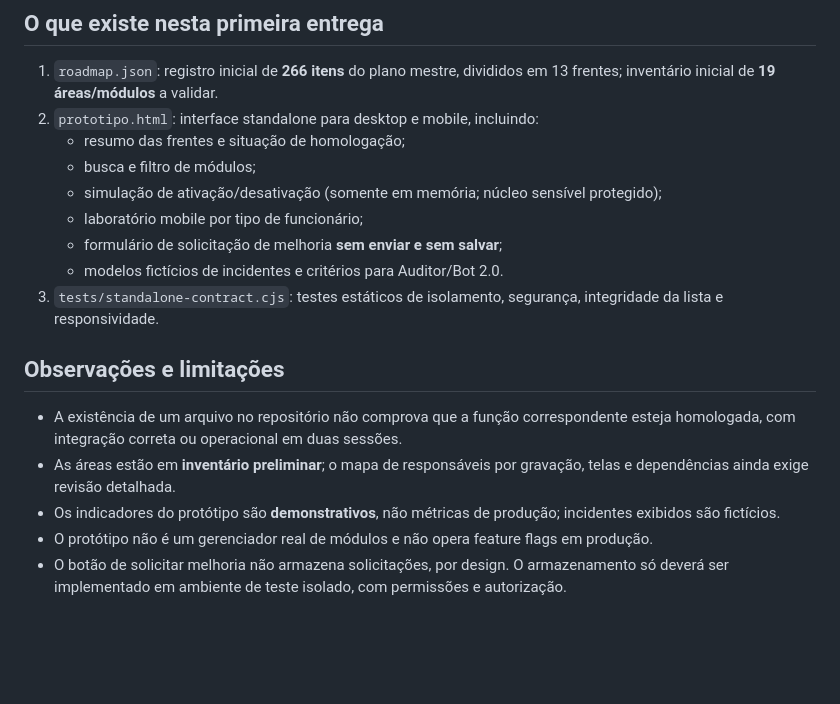
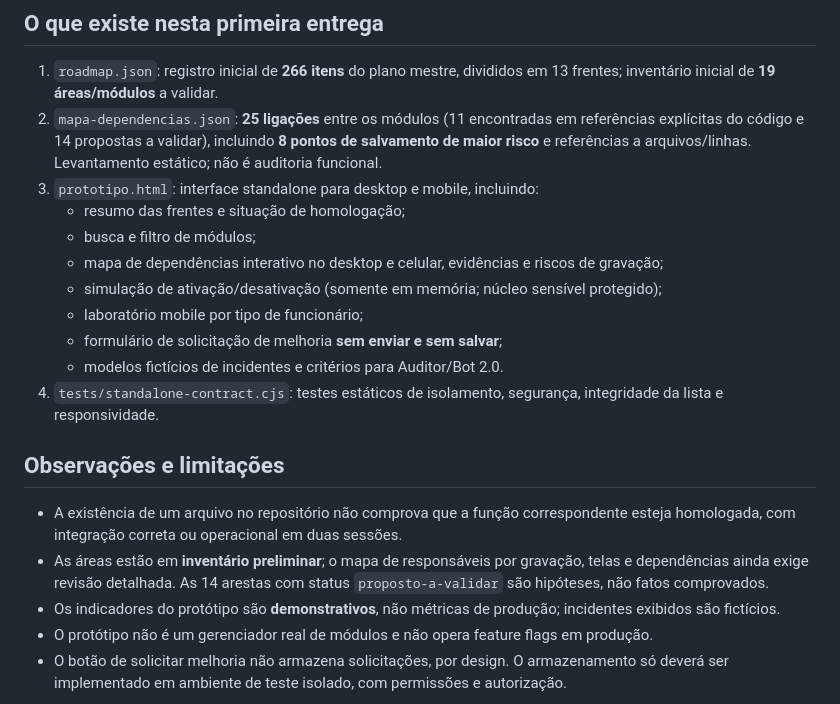
Before and after one commit to brunomozersilva-stack/hlgb-confeccoes, a Markdown page: evolucao-lab/README.md, the part around the change. Rendered like a GitHub page; blank space fills up the shorter version.

Commit message:
docs(evolucao): explicar mapa mobile, evidências e riscos sem integração

```diff
--- a/evolucao-lab/README.md
+++ b/evolucao-lab/README.md
@@ -14,19 +14,21 @@ Esta pasta é um **protótipo isolado**: não é uma tela incorporada ao HLGB em
 ## O que existe nesta primeira entrega
 
 1. `roadmap.json`: registro inicial de **266 itens** do plano mestre, divididos em 13 frentes; inventário inicial de **19 áreas/módulos** a validar.
-2. `prototipo.html`: interface standalone para desktop e mobile, incluindo:
+2. `mapa-dependencias.json`: **25 ligações** entre os módulos (11 encontradas em referências explícitas do código e 14 propostas a validar), incluindo **8 pontos de salvamento de maior risco** e referências a arquivos/linhas. Levantamento estático; não é auditoria funcional.
+3. `prototipo.html`: interface standalone para desktop e mobile, incluindo:
    - resumo das frentes e situação de homologação;
    - busca e filtro de módulos;
+   - mapa de dependências interativo no desktop e celular, evidências e riscos de gravação;
    - simulação de ativação/desativação (somente em memória; núcleo sensível protegido);
    - laboratório mobile por tipo de funcionário;
    - formulário de solicitação de melhoria **sem enviar e sem salvar**;
    - modelos fictícios de incidentes e critérios para Auditor/Bot 2.0.
-3. `tests/standalone-contract.cjs`: testes estáticos de isolamento, segurança, integridade da lista e responsividade.
+4. `tests/standalone-contract.cjs`: testes estáticos de isolamento, segurança, integridade da lista e responsividade.
 
 ## Observações e limitações
 
 - A existência de um arquivo no repositório não comprova que a função correspondente esteja homologada, com integração correta ou operacional em duas sessões.
-- As áreas estão em **inventário preliminar**; o mapa de responsáveis por gravação, telas e dependências ainda exige revisão detalhada.
+- As áreas estão em **inventário preliminar**; o mapa de responsáveis por gravação, telas e dependências ainda exige revisão detalhada. As 14 arestas com status `proposto-a-validar` são hipóteses, não fatos comprovados.
 - Os indicadores do protótipo são **demonstrativos**, não métricas de produção; incidentes exibidos são fictícios.
 - O protótipo não é um gerenciador real de módulos e não opera feature flags em produção.
 - O botão de solicitar melhoria não armazena solicitações, por design. O armazenamento só deverá ser implementado em ambiente de teste isolado, com permissões e autorização.
```
